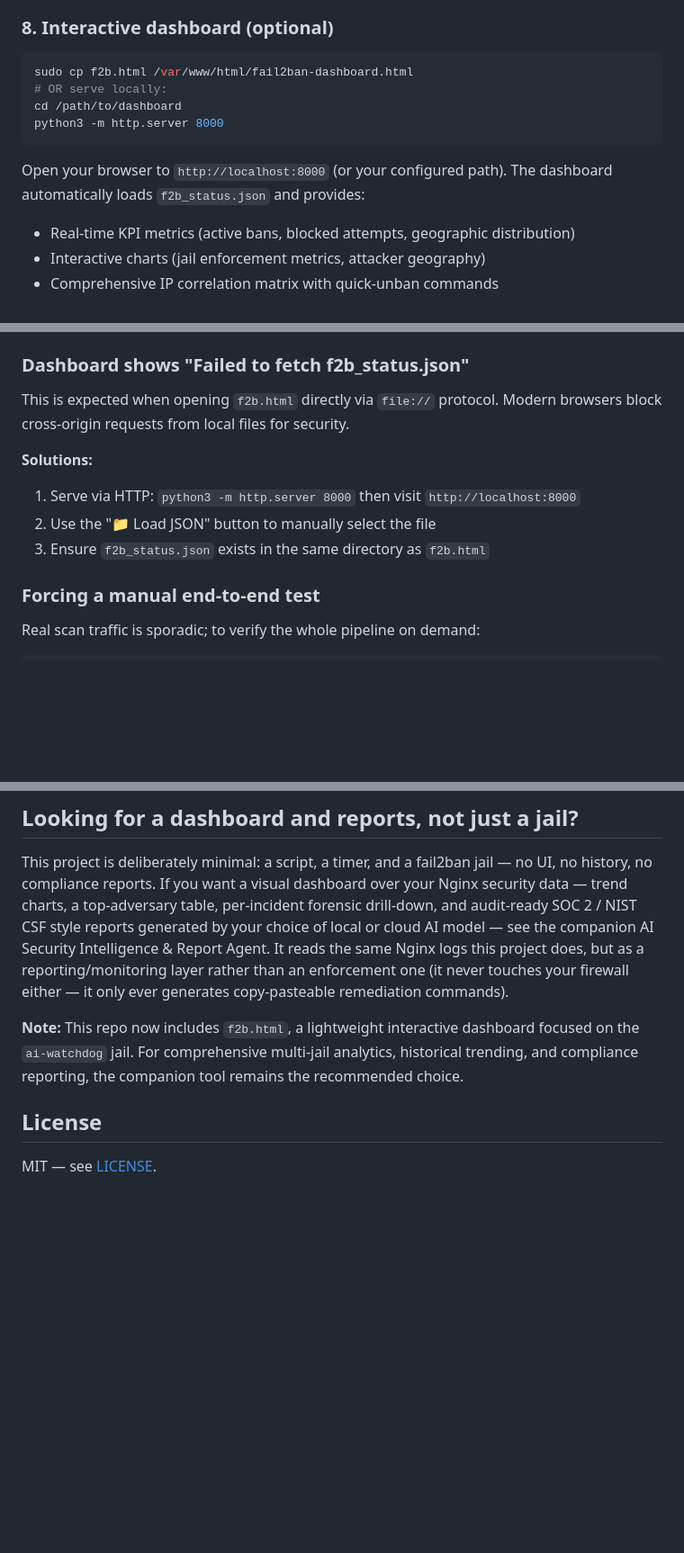
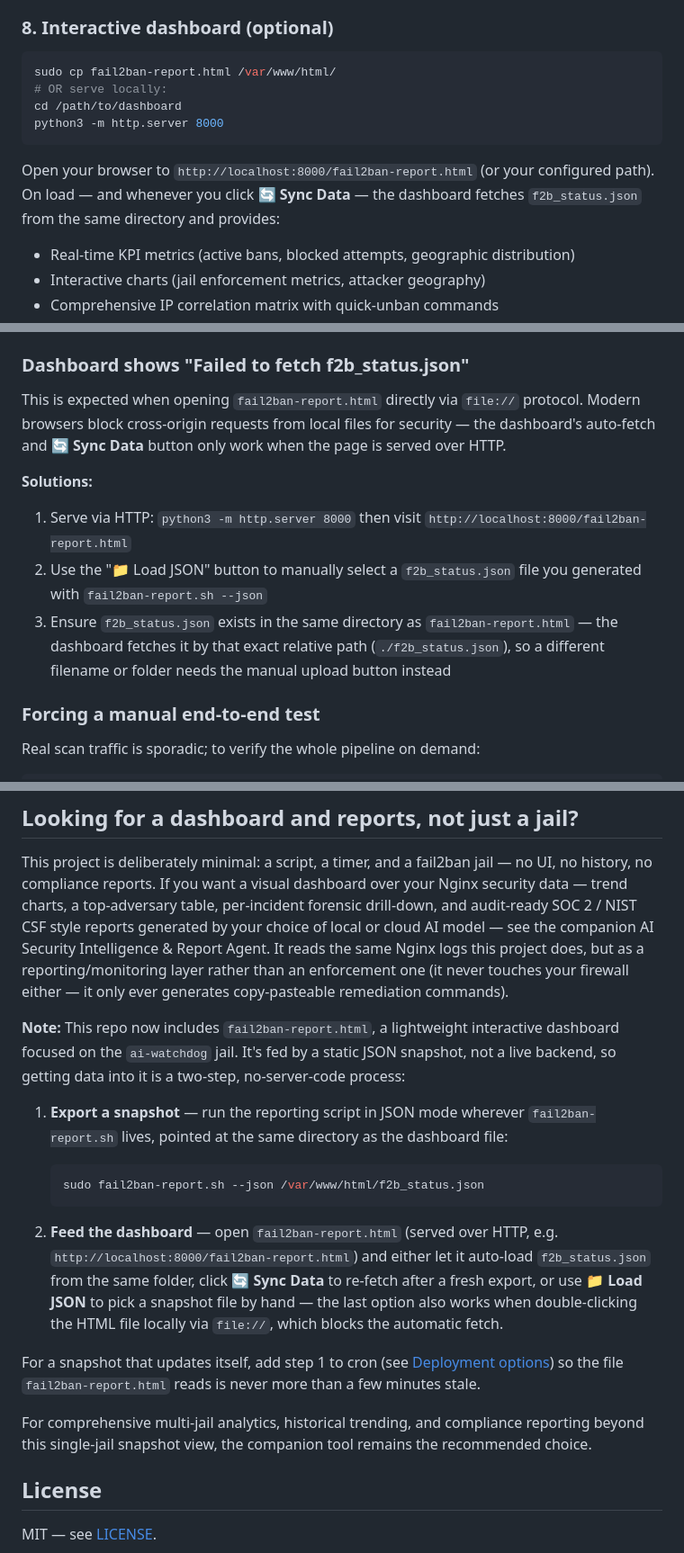
Before and after one commit to github-deewhy/ai-watchdog, a Markdown page: README.md, 3 parts joined by grey strips. Shown at 90% size. GitHub-like rendering; blank space fills up the shorter version.

Commit message:
README.md updated fail2ban-report step flow

````diff
--- a/README.md
+++ b/README.md
@@ -223,14 +223,15 @@ SIEM systems, or automated reporting pipelines.
 ### 8. Interactive dashboard (optional)
 
 ```bash
-sudo cp f2b.html /var/www/html/fail2ban-dashboard.html
+sudo cp fail2ban-report.html /var/www/html/
 # OR serve locally:
 cd /path/to/dashboard
 python3 -m http.server 8000
 ```
 
-Open your browser to `http://localhost:8000` (or your configured path).
-The dashboard automatically loads `f2b_status.json` and provides:
+Open your browser to `http://localhost:8000/fail2ban-report.html` (or your
+configured path). On load — and whenever you click **🔄 Sync Data** — the
+dashboard fetches `f2b_status.json` from the same directory and provides:
 
 - Real-time KPI metrics (active bans, blocked attempts, geographic distribution)
 - Interactive charts (jail enforcement metrics, attacker geography)
@@ -353,14 +354,21 @@ Usually one of:
 
 ### Dashboard shows "Failed to fetch f2b_status.json"
 
-This is expected when opening `f2b.html` directly via `file://` protocol.
-Modern browsers block cross-origin requests from local files for security.
+This is expected when opening `fail2ban-report.html` directly via `file://`
+protocol. Modern browsers block cross-origin requests from local files for
+security — the dashboard's auto-fetch and **🔄 Sync Data** button only work
+when the page is served over HTTP.
 
 **Solutions:**
 
-1. Serve via HTTP: `python3 -m http.server 8000` then visit `http://localhost:8000`
-2. Use the "📁 Load JSON" button to manually select the file
-3. Ensure `f2b_status.json` exists in the same directory as `f2b.html`
+1. Serve via HTTP: `python3 -m http.server 8000` then visit
+   `http://localhost:8000/fail2ban-report.html`
+2. Use the "📁 Load JSON" button to manually select a `f2b_status.json`
+   file you generated with `fail2ban-report.sh --json`
+3. Ensure `f2b_status.json` exists in the same directory as
+   `fail2ban-report.html` — the dashboard fetches it by that exact
+   relative path (`./f2b_status.json`), so a different filename or
+   folder needs the manual upload button instead
 
 ### Forcing a manual end-to-end test
 
@@ -459,9 +467,33 @@ same Nginx logs this project does, but as a reporting/monitoring layer
 rather than an enforcement one (it never touches your firewall either —
 it only ever generates copy-pasteable remediation commands).
 
-**Note:** This repo now includes `f2b.html`, a lightweight interactive
-dashboard focused on the `ai-watchdog` jail. For comprehensive multi-jail
-analytics, historical trending, and compliance reporting, the companion
+**Note:** This repo now includes `fail2ban-report.html`, a lightweight
+interactive dashboard focused on the `ai-watchdog` jail. It's fed by a
+static JSON snapshot, not a live backend, so getting data into it is a
+two-step, no-server-code process:
+
+1. **Export a snapshot** — run the reporting script in JSON mode wherever
+   `fail2ban-report.sh` lives, pointed at the same directory as the
+   dashboard file:
+
+   ```bash
+   sudo fail2ban-report.sh --json /var/www/html/f2b_status.json
+   ```
+
+2. **Feed the dashboard** — open `fail2ban-report.html` (served over
+   HTTP, e.g. `http://localhost:8000/fail2ban-report.html`) and either let
+   it auto-load `f2b_status.json` from the same folder, click
+   **🔄 Sync Data** to re-fetch after a fresh export, or use
+   **📁 Load JSON** to pick a snapshot file by hand — the last option
+   also works when double-clicking the HTML file locally via `file://`,
+   which blocks the automatic fetch.
+
+For a snapshot that updates itself, add step 1 to cron (see
+[Deployment options](#interactive-dashboard--json-reporting)) so the file
+`fail2ban-report.html` reads is never more than a few minutes stale.
+
+For comprehensive multi-jail analytics, historical trending, and
+compliance reporting beyond this single-jail snapshot view, the companion
 tool remains the recommended choice.
 
 ## License
````
Also changed, not shown: other parts of README.md (+3 -3 lines).
